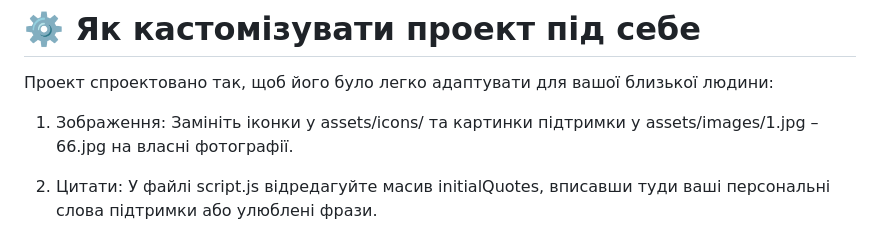
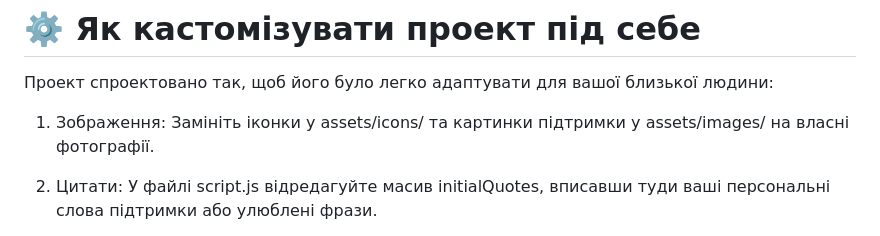
Before and after one commit to Oreshe/waiting-for, a Markdown page: README.md, the part around the change. Drawn GitHub-style.

```diff
--- a/README.md
+++ b/README.md
@@ -32,7 +32,7 @@ self.addEventListener('fetch', (e) => {
 
 Проект спроектовано так, щоб його було легко адаптувати для вашої близької людини:
 
-1. Зображення: Замініть іконки у assets/icons/ та картинки підтримки у assets/images/1.jpg – 66.jpg на власні фотографії.
+1. Зображення: Замініть іконки у assets/icons/ та картинки підтримки у assets/images/ на власні фотографії.
 
 2. Цитати: У файлі script.js відредагуйте масив initialQuotes, вписавши туди ваші персональні слова підтримки або улюблені фрази.
 
```
